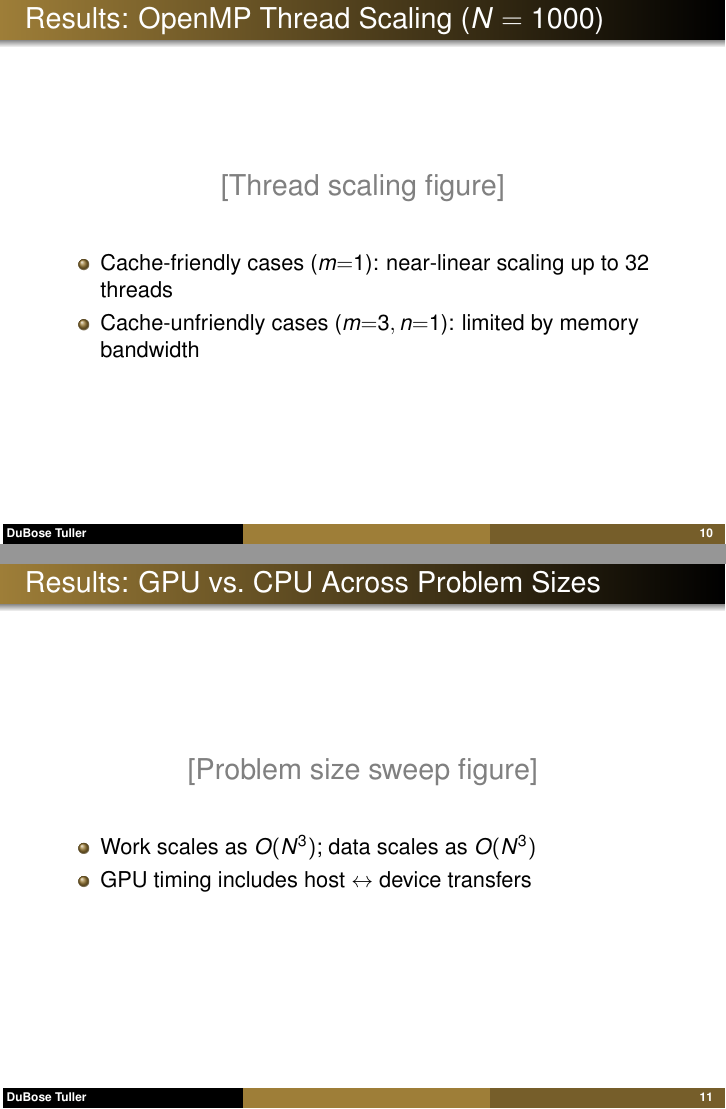
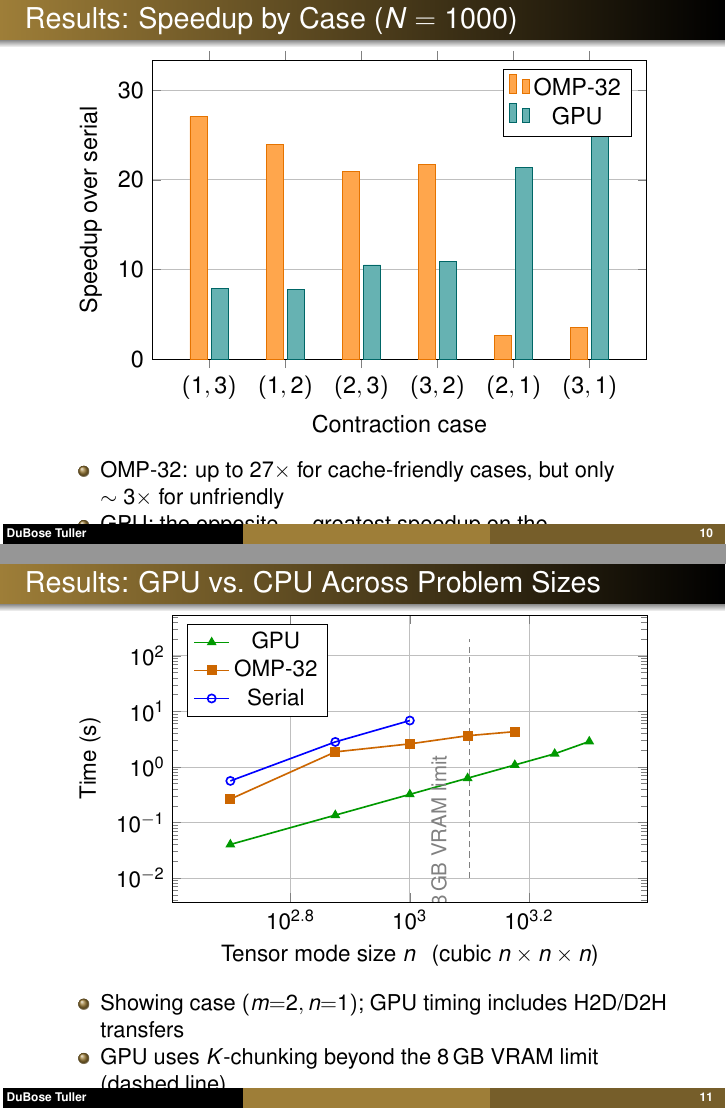
Before and after one commit to WFUCSCCho/project-5-DuBose-Tuller, LaTeX slides (presentation.tex, which reads fig/fig1.tex, fig/fig3.tex): pages 10 and 11 of 13 before the commit and pages 10 and 11 of 12 after it, joined at a grey line. The pictures show the PDF file presentation.pdf that the author committed with the source.

```diff
--- /dev/null
+++ b/fig/fig1.tex
@@ -0,0 +1,24 @@
+% ── Figure 1: Speedup over serial at n=1000 ─────────────────
+% Requires: \usepackage{pgfplots}  \pgfplotsset{compat=1.18}
+\begin{tikzpicture}
+\begin{axis}[
+    ybar,
+    bar width=8pt,
+    symbolic x coords={m1n3,m1n2,m2n3,m3n2,m2n1,m3n1},
+    xtick=data,
+    xticklabels={{$(1,3)$},{$(1,2)$},{$(2,3)$},{$(3,2)$},{$(2,1)$},{$(3,1)$}},
+    xlabel={Contraction case},
+    ylabel={Speedup over serial},
+    legend pos=north east,
+    width=0.9\linewidth,
+    height=6.5cm,
+    ymajorgrids=true,
+    ymin=0,
+    enlarge x limits=0.15,
+]
+\addplot[fill=orange!70,draw=orange!90!black] table[x=case,y=omp] {fig/fig1.dat};
+\addlegendentry{OMP-32}
+\addplot[fill=teal!60,draw=teal!80!black] table[x=case,y=gpu] {fig/fig1.dat};
+\addlegendentry{GPU}
+\end{axis}
+\end{tikzpicture}
--- /dev/null
+++ b/fig/fig3.tex
@@ -0,0 +1,25 @@
+% ── Figure 3: Size scaling for case (m=2,n=1), log-log ──────
+% Requires: \usepackage{pgfplots}  \pgfplotsset{compat=1.18}
+% Vertical line marks the 8 GB VRAM limit: n^3*4 bytes = 8 GB -> n~1260
+\begin{tikzpicture}
+\begin{axis}[
+    xmode=log, ymode=log,
+    xlabel={Tensor mode size $n$ \, (cubic $n\times n\times n$)},
+    ylabel={Time (s)},
+    legend pos=north west,
+    width=0.9\linewidth,
+    height=6.5cm,
+    xmin=400, xmax=2500,
+    ymajorgrids=true, xmajorgrids=true,
+    unbounded coords=discard,
+]
+\addplot[mark=triangle*,green!60!black,thick] table[x=n,y=gpu] {fig/fig3.dat};
+\addlegendentry{GPU}
+\addplot[mark=square*,orange!80!black,thick] table[x=n,y=omp] {fig/fig3.dat};
+\addlegendentry{OMP-32}
+\addplot[mark=o,blue,thick] table[x=n,y=ser] {fig/fig3.dat};
+\addlegendentry{Serial}
+\addplot[densely dashed,gray,no marks,thick] coordinates {(1260,0.01) (1260,200)};
+\node[gray,rotate=90,font=\small] at (axis cs:1120,0.07) {8\,GB VRAM limit};
+\end{axis}
+\end{tikzpicture}
--- a/presentation.tex
+++ b/presentation.tex
@@ -275,24 +270,15 @@
 \end{frame}
 
 % ============================================================
-\begin{frame}{Results: OpenMP Thread Scaling ($N = 1000$)}
+\begin{frame}{Results: Speedup by Case ($N = 1000$)}
 
-% [FIGURE: Thread scaling at N=1000]
-% Suggested figure: grouped bar chart or line plot.
-% X-axis: thread count (Serial, 1, 2, 4, 8, 16, 32).
-% Y-axis: time (seconds), log scale recommended.
-% Group the six cases, or show two representative ones
-% (e.g., m1n3 as "cache-friendly" and m3n1 as "cache-unfriendly").
-% Data source: results_1000.csv
 \begin{center}
-  \Large\color{gray} [Thread scaling figure]
+\resizebox{0.95\linewidth}{!}{\input{fig/fig1}}
 \end{center}
 
-\bigskip
-
 \begin{itemize}
-  \item Cache-friendly cases ($m{=}1$): near-linear scaling up to 32 threads
-  \item Cache-unfriendly cases ($m{=}3, n{=}1$): limited by memory bandwidth
+  \item OMP-32: up to $27\times$ for cache-friendly cases, but only $\sim3\times$ for unfriendly
+  \item GPU: the opposite --- greatest speedup on the cache-unfriendly cases
 \end{itemize}
 
 \end{frame}
@@ -300,23 +286,10 @@
 % ============================================================
 \begin{frame}{Results: GPU vs.\ CPU Across Problem Sizes}
 
-% [FIGURE: Size sweep]
-% Suggested figure: line plot, one line per implementation.
-% X-axis: N (500, 750, 1000, 1250, 1500, 1750, 2000).
-% Y-axis: time (seconds), log scale recommended.
-% Lines: Serial, OpenMP-32, GPU.
-% Pick one representative case (e.g., m1n3 or m2n1), or
-% show total time across all six cases.
-% Data source: results from sweep.sh (once available)
 \begin{center}
-  \Large\color{gray} [Problem size sweep figure]
+\resizebox{0.95\linewidth}{!}{\input{fig/fig3}}
 \end{center}
 
-\bigskip
-
 \begin{itemize}
-  \item Work scales as $O(N^3)$; data scales as $O(N^3)$
-  \item GPU timing includes host $\leftrightarrow$ device transfers
-\end{itemize}
-
-\end{frame}
+  \item Showing case $(m{=}2, n{=}1)$; GPU timing includes H2D/D2H transfers
+  \item GPU uses $K$-chunking beyond the 8\,GB VRAM limit (dashed line)
```
Also changed, not shown: fig/fig2.tex (added, +25 -0 lines), presentation.pdf, presentation.tex (32 more changed lines), 1 other file.
